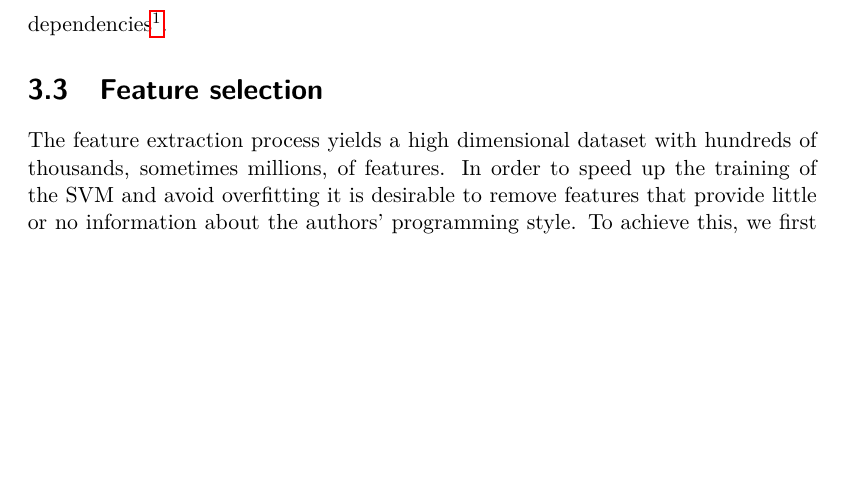
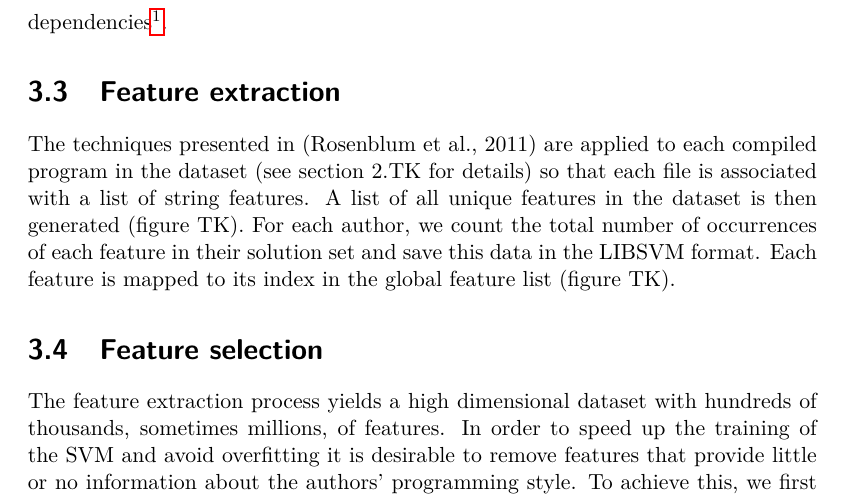
Before and after one commit to macaullyjames/bachelor-thesis, a LaTeX thesis (thesis.tex): part of page 16 of 27, cut so that both start at the same text, the shorter picture padded with empty space. Compiled offline with pdfLaTeX.

Commit message:
Add missing section on feature extraction

```diff
--- a/thesis.tex
+++ b/thesis.tex
@@ -417,6 +417,15 @@ outdated dependencies\footnote{
     instructions.
 }.
 
+\section{Feature extraction}
+The techniques presented in (Rosenblum et al., 2011) are applied to each
+compiled program in the dataset (see section 2.TK for details) so that each
+file is associated with a list of string features. A list of all unique
+features in the dataset is then generated (figure TK). For each author, we
+count the total number of occurrences of each feature in their solution set and
+save this data in the LIBSVM format. Each feature is mapped to its index in the
+global feature list (figure TK).
+
 \section{Feature selection}
 The feature extraction process yields a high dimensional dataset with hundreds
 of thousands, sometimes millions, of features. In order to speed up the
```
